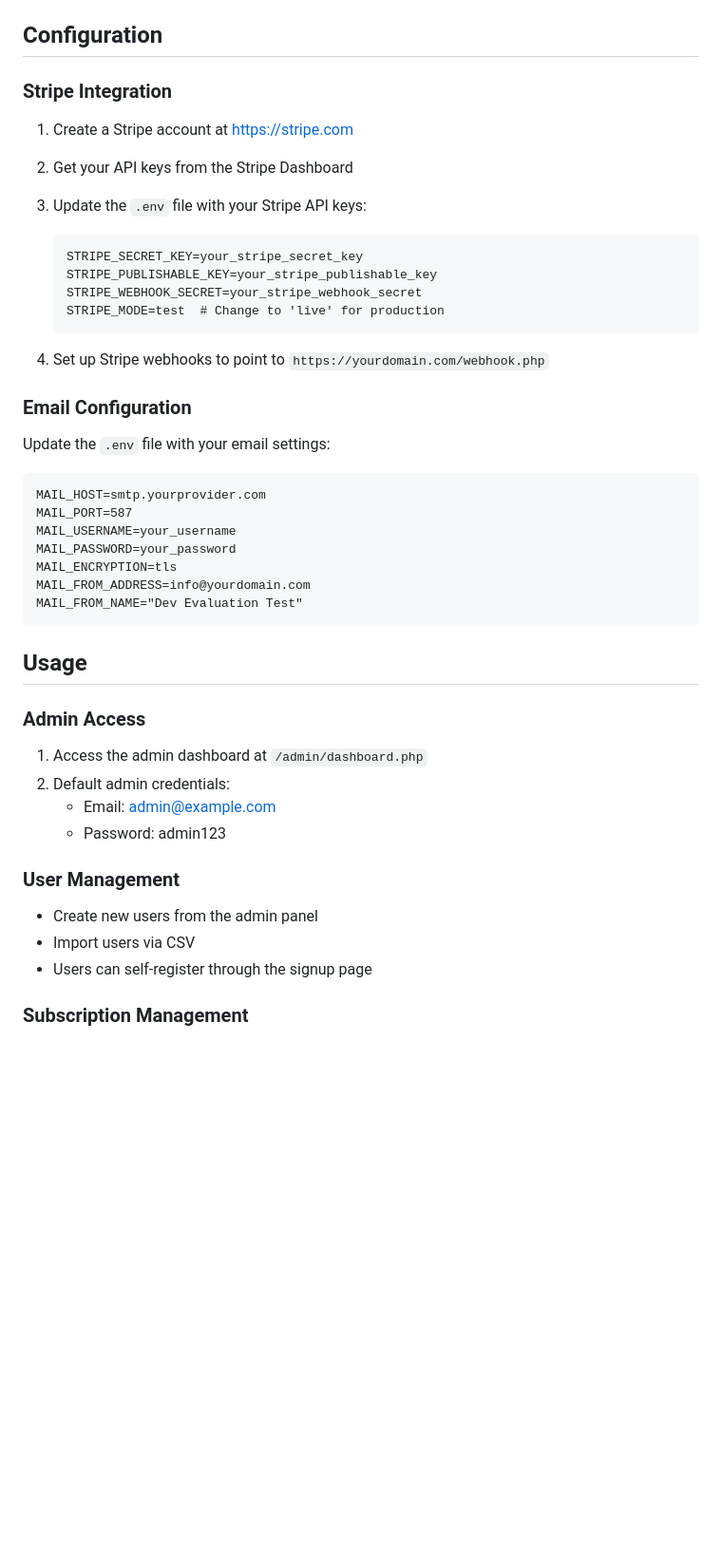
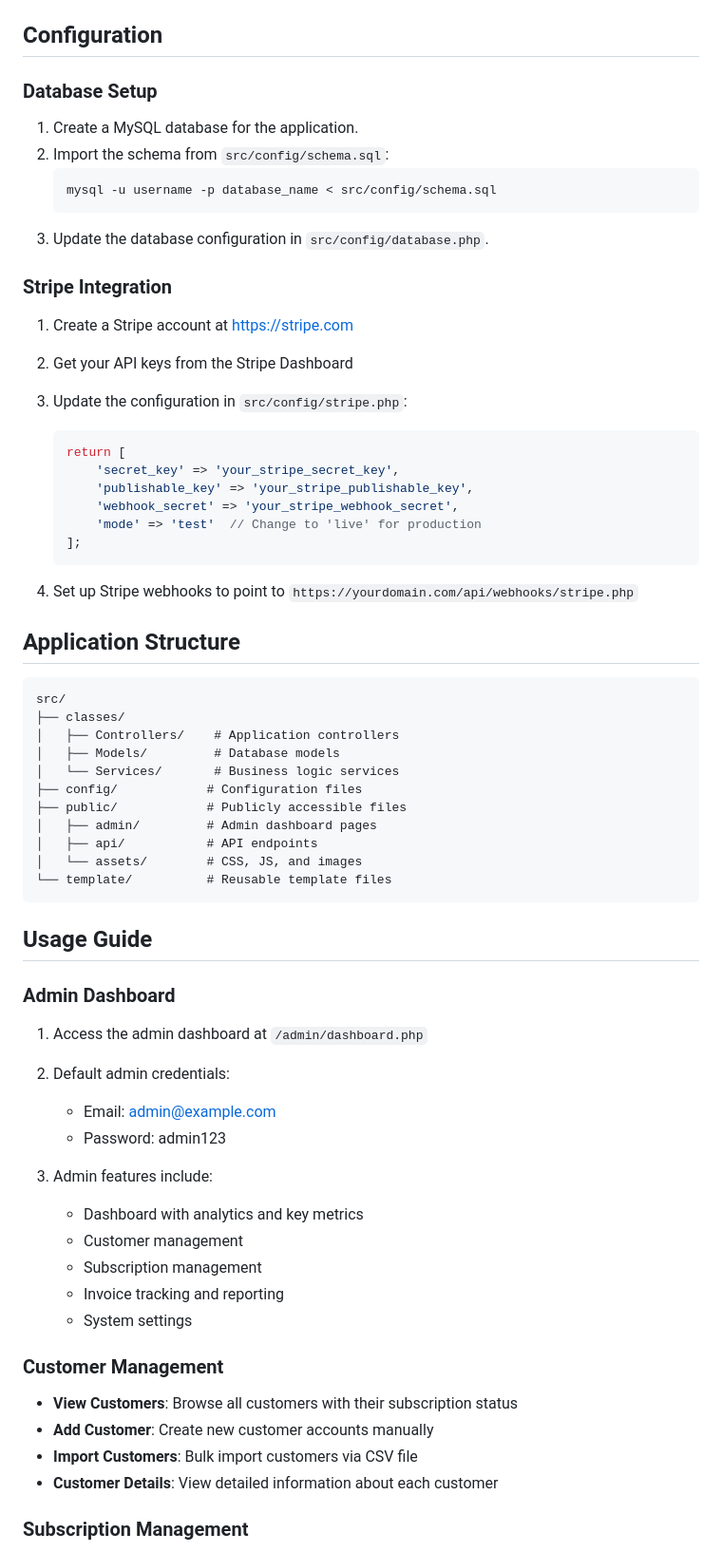
Before and after one commit to hanzallahmsd/dev-test-evaluation, a Markdown page: README.md, the part around the change printed below. Shown: that part at 95% size. GitHub-like rendering; blank space fills up the shorter version.

````diff
--- a/README.md
+++ b/README.md
@@ -68,47 +69,69 @@ A subscription-based service platform with Stripe integration for billing and us
 
 ## Configuration
+
+### Database Setup
+
+1. Create a MySQL database for the application.
+2. Import the schema from `src/config/schema.sql`:
+   ```bash
+   mysql -u username -p database_name < src/config/schema.sql
+   ```
+3. Update the database configuration in `src/config/database.php`.
 
 ### Stripe Integration
 
 1. Create a Stripe account at https://stripe.com
 2. Get your API keys from the Stripe Dashboard
-3. Update the `.env` file with your Stripe API keys:
-   ```
-   STRIPE_SECRET_KEY=your_stripe_secret_key
-   STRIPE_PUBLISHABLE_KEY=your_stripe_publishable_key
-   STRIPE_WEBHOOK_SECRET=your_stripe_webhook_secret
-   STRIPE_MODE=test  # Change to 'live' for production
+3. Update the configuration in `src/config/stripe.php`:
+   ```php
+   return [
+       'secret_key' => 'your_stripe_secret_key',
+       'publishable_key' => 'your_stripe_publishable_key',
+       'webhook_secret' => 'your_stripe_webhook_secret',
+       'mode' => 'test'  // Change to 'live' for production
+   ];
    ```
 
-4. Set up Stripe webhooks to point to `https://yourdomain.com/webhook.php`
+4. Set up Stripe webhooks to point to `https://yourdomain.com/api/webhooks/stripe.php`
 
-### Email Configuration
+## Application Structure
 
-Update the `.env` file with your email settings:
 ```
-MAIL_HOST=smtp.yourprovider.com
-MAIL_PORT=587
-MAIL_USERNAME=your_username
-MAIL_PASSWORD=your_password
-MAIL_ENCRYPTION=tls
-MAIL_FROM_ADDRESS=info@yourdomain.com
-MAIL_FROM_NAME="Dev Evaluation Test"
+src/
+├── classes/
+│   ├── Controllers/    # Application controllers
+│   ├── Models/         # Database models
+│   └── Services/       # Business logic services
+├── config/            # Configuration files
+├── public/            # Publicly accessible files
+│   ├── admin/         # Admin dashboard pages
+│   ├── api/           # API endpoints
+│   └── assets/        # CSS, JS, and images
+└── template/          # Reusable template files
 ```
 
-## Usage
+## Usage Guide
 
-### Admin Access
+### Admin Dashboard
 
 1. Access the admin dashboard at `/admin/dashboard.php`
 2. Default admin credentials:
    - Email: admin@example.com
    - Password: admin123
 
-### User Management
+3. Admin features include:
+   - Dashboard with analytics and key metrics
+   - Customer management
+   - Subscription management
+   - Invoice tracking and reporting
+   - System settings
 
-- Create new users from the admin panel
-- Import users via CSV
-- Users can self-register through the signup page
+### Customer Management
+
+- **View Customers**: Browse all customers with their subscription status
+- **Add Customer**: Create new customer accounts manually
+- **Import Customers**: Bulk import customers via CSV file
+- **Customer Details**: View detailed information about each customer
 
 ### Subscription Management
 
````
Also changed, not shown: other parts of README.md (+99 -55 lines).
